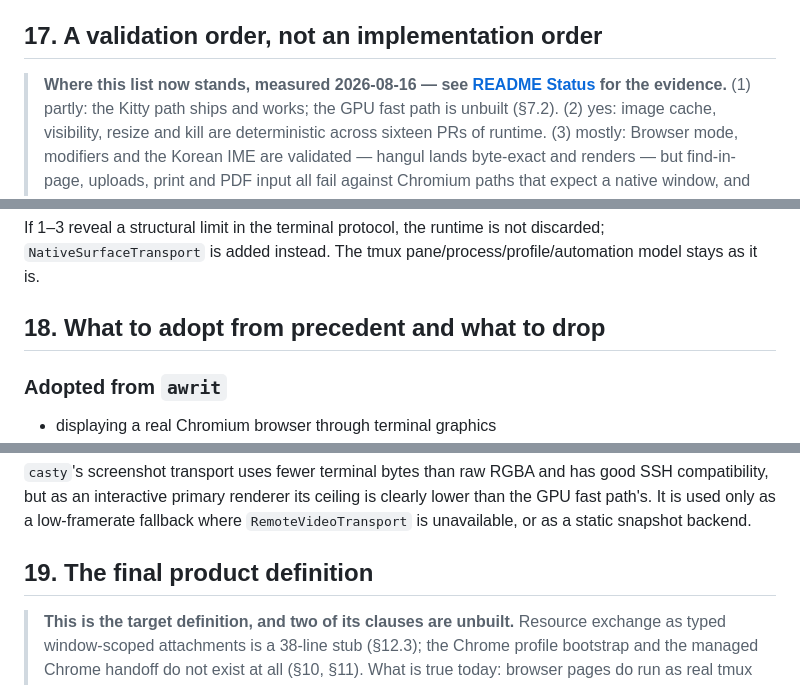
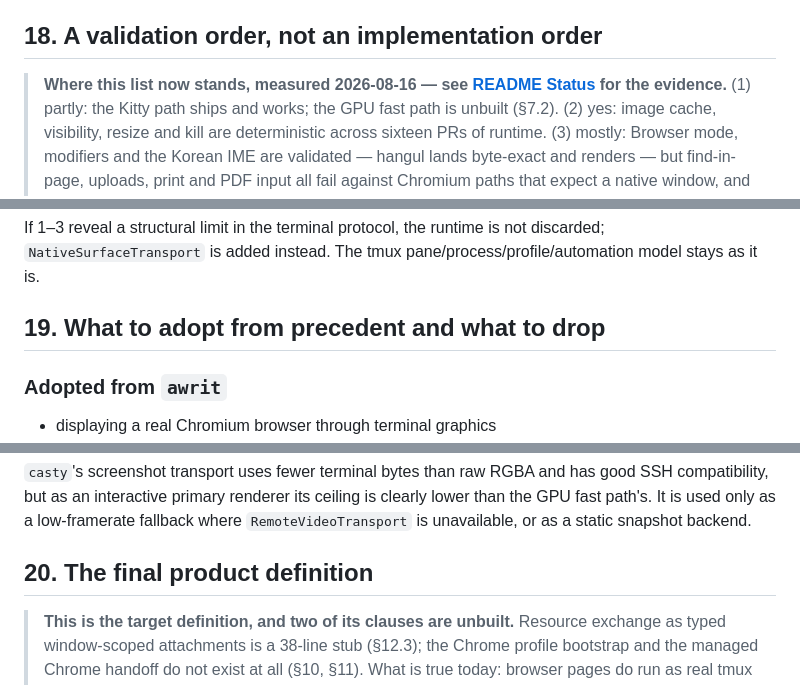
Before and after one commit to keyolk/tweb, a Markdown page: DESIGN.md, 3 parts joined by grey strips. Drawn GitHub-style.

```diff
--- a/DESIGN.md
+++ b/DESIGN.md
@@ -2175,7 +2254,7 @@ Support is declared by capability and validated combination, not by terminal nam
 - Apply fuzzing to the terminal escape sequence parser.
 - Bound the tmux passthrough payload length and the parser boundary.
 
-## 17. A validation order, not an implementation order
+## 18. A validation order, not an implementation order
 
 > **Where this list now stands, measured 2026-08-16 — see [README Status](README.md#status) for the
 > evidence.** (1) partly: the Kitty path ships and works; the GPU fast path is unbuilt (§7.2).
@@ -2199,7 +2278,7 @@ Rather than scoping a short-term MVP, whether the architecture holds up is valid
 If 1–3 reveal a structural limit in the terminal protocol, the runtime is not discarded;
 `NativeSurfaceTransport` is added instead. The tmux pane/process/profile/automation model stays as it is.
 
-## 18. What to adopt from precedent and what to drop
+## 19. What to adopt from precedent and what to drop
 
 ### Adopted from `awrit`
 
@@ -2259,7 +2338,7 @@ If 1–3 reveal a structural limit in the terminal protocol, the runtime is not
 an interactive primary renderer its ceiling is clearly lower than the GPU fast path's. It is used only as a
 low-framerate fallback where `RemoteVideoTransport` is unavailable, or as a static snapshot backend.
 
-## 19. The final product definition
+## 20. The final product definition
 
 > **This is the target definition, and two of its clauses are unbuilt.** Resource exchange as typed
 > window-scoped attachments is a 38-line stub (§12.3); the Chrome profile bootstrap and the managed
```
Also changed, not shown: other parts of DESIGN.md (+82 -3 lines).
